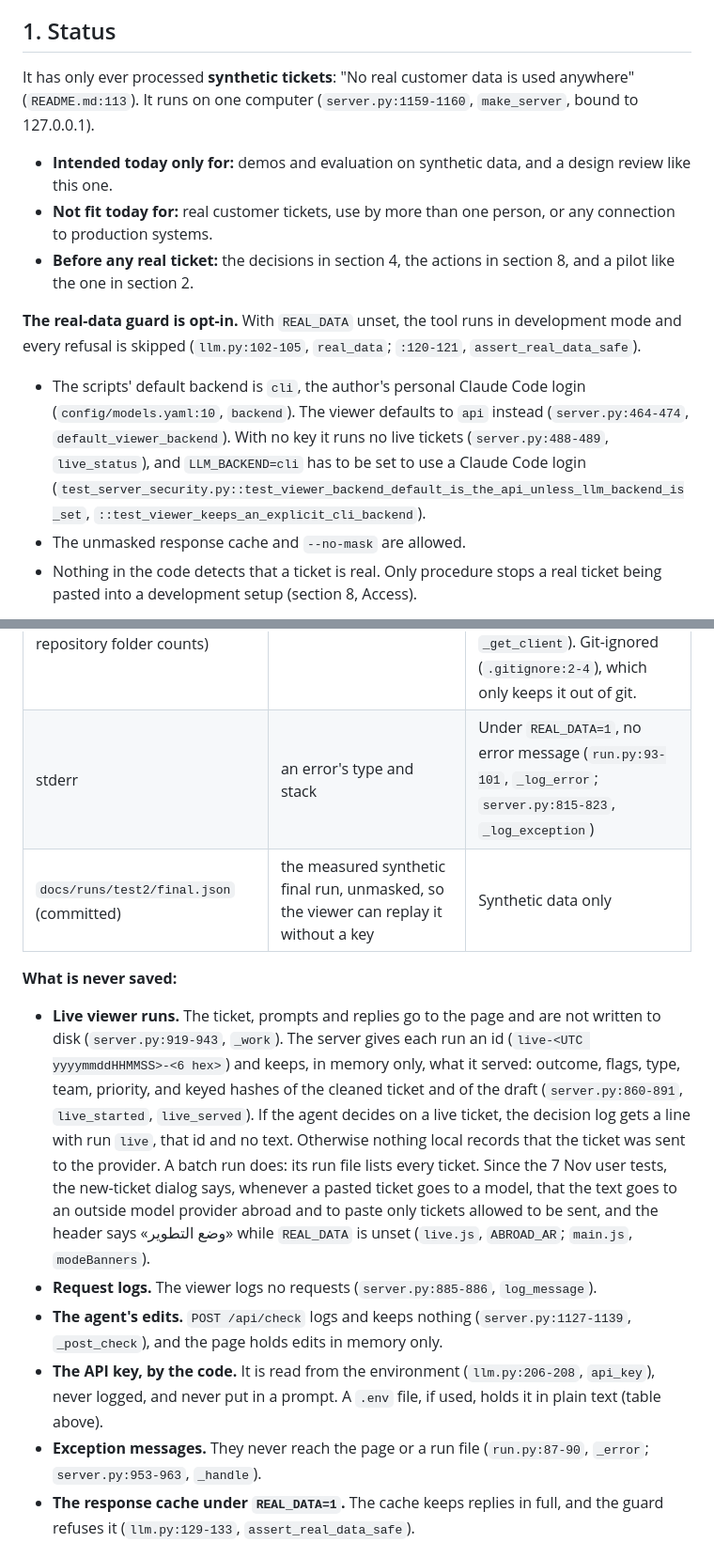
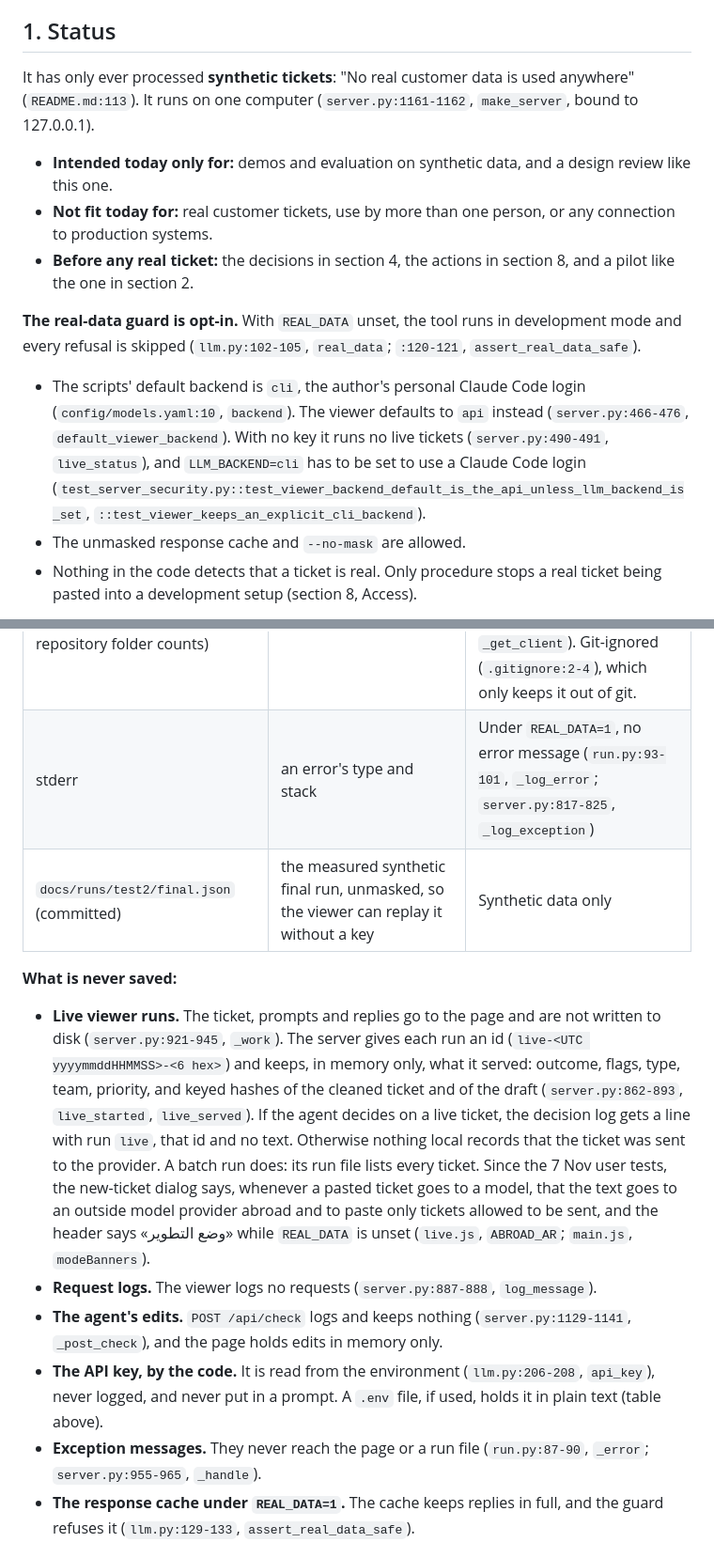
Before and after one commit to SDeath-Scythe/Support-Pipeline-Automation, a Markdown page: SECURITY.md, 2 parts joined by grey strips. Shown at 94% size. Drawn GitHub-style.

```diff
--- a/SECURITY.md
+++ b/SECURITY.md
@@ -20,14 +20,14 @@ For a regulated financial institution's security team deciding whether this coul
 
 ## 1. Status
 
-It has only ever processed **synthetic tickets**: "No real customer data is used anywhere" (`README.md:113`). It runs on one computer (`server.py:1159-1160`, `make_server`, bound to 127.0.0.1).
+It has only ever processed **synthetic tickets**: "No real customer data is used anywhere" (`README.md:113`). It runs on one computer (`server.py:1161-1162`, `make_server`, bound to 127.0.0.1).
 
 - **Intended today only for:** demos and evaluation on synthetic data, and a design review like this one.
 - **Not fit today for:** real customer tickets, use by more than one person, or any connection to production systems.
 - **Before any real ticket:** the decisions in section 4, the actions in section 8, and a pilot like the one in section 2.
 
 **The real-data guard is opt-in.** With `REAL_DATA` unset, the tool runs in development mode and every refusal is skipped (`llm.py:102-105`, `real_data`; `:120-121`, `assert_real_data_safe`).
-- The scripts' default backend is `cli`, the author's personal Claude Code login (`config/models.yaml:10`, `backend`). The viewer defaults to `api` instead (`server.py:464-474`, `default_viewer_backend`). With no key it runs no live tickets (`server.py:488-489`, `live_status`), and `LLM_BACKEND=cli` has to be set to use a Claude Code login (`test_server_security.py::test_viewer_backend_default_is_the_api_unless_llm_backend_is_set`, `::test_viewer_keeps_an_explicit_cli_backend`).
+- The scripts' default backend is `cli`, the author's personal Claude Code login (`config/models.yaml:10`, `backend`). The viewer defaults to `api` instead (`server.py:466-476`, `default_viewer_backend`). With no key it runs no live tickets (`server.py:490-491`, `live_status`), and `LLM_BACKEND=cli` has to be set to use a Claude Code login (`test_server_security.py::test_viewer_backend_default_is_the_api_unless_llm_backend_is_set`, `::test_viewer_keeps_an_explicit_cli_backend`).
 - The unmasked response cache and `--no-mask` are allowed.
 - Nothing in the code detects that a ticket is real. Only procedure stops a real ticket being pasted into a development setup (section 8, Access).
 
@@ -143,14 +143,14 @@ From a ticket arriving to an agent's decision:
 | The agent's browser, `localStorage` | one entry with five preferences: the mode, whether single-letter shortcuts are on, whether the "why" panel is open, the run on screen, and whether the first-visit card was closed (`util.js:231-255`, `loadPrefs`, `savePrefs`) | No ticket text, drafts, edits or ticks. Those stay in the page's memory (`state.js:1-2`). |
 | A `.env` file, if someone creates one (looked for from `src/pipeline/` upward, so the repository folder counts) | the API key and any other setting | **Plain text on disk.** `llm.py` loads it at import (`llm.py:54`, `:58`), and the no-key error suggests creating it (`llm.py:217-219`, `_get_client`). Git-ignored (`.gitignore:2-4`), which only keeps it out of git. |
-| stderr | an error's type and stack | Under `REAL_DATA=1`, no error message (`run.py:93-101`, `_log_error`; `server.py:815-823`, `_log_exception`) |
+| stderr | an error's type and stack | Under `REAL_DATA=1`, no error message (`run.py:93-101`, `_log_error`; `server.py:817-825`, `_log_exception`) |
 | `docs/runs/test2/final.json` (committed) | the measured synthetic final run, unmasked, so the viewer can replay it without a key | Synthetic data only |
 
 **What is never saved:**
-- **Live viewer runs.** The ticket, prompts and replies go to the page and are not written to disk (`server.py:919-943`, `_work`). The server gives each run an id (`live-<UTC yyyymmddHHMMSS>-<6 hex>`) and keeps, in memory only, what it served: outcome, flags, type, team, priority, and keyed hashes of the cleaned ticket and of the draft (`server.py:860-891`, `live_started`, `live_served`). If the agent decides on a live ticket, the decision log gets a line with run `live`, that id and no text. Otherwise nothing local records that the ticket was sent to the provider. A batch run does: its run file lists every ticket. Since the 7 Nov user tests, the new-ticket dialog says, whenever a pasted ticket goes to a model, that the text goes to an outside model provider abroad and to paste only tickets allowed to be sent, and the header says «وضع التطوير» while `REAL_DATA` is unset (`live.js`, `ABROAD_AR`; `main.js`, `modeBanners`).
-- **Request logs.** The viewer logs no requests (`server.py:885-886`, `log_message`).
-- **The agent's edits.** `POST /api/check` logs and keeps nothing (`server.py:1127-1139`, `_post_check`), and the page holds edits in memory only.
+- **Live viewer runs.** The ticket, prompts and replies go to the page and are not written to disk (`server.py:921-945`, `_work`). The server gives each run an id (`live-<UTC yyyymmddHHMMSS>-<6 hex>`) and keeps, in memory only, what it served: outcome, flags, type, team, priority, and keyed hashes of the cleaned ticket and of the draft (`server.py:862-893`, `live_started`, `live_served`). If the agent decides on a live ticket, the decision log gets a line with run `live`, that id and no text. Otherwise nothing local records that the ticket was sent to the provider. A batch run does: its run file lists every ticket. Since the 7 Nov user tests, the new-ticket dialog says, whenever a pasted ticket goes to a model, that the text goes to an outside model provider abroad and to paste only tickets allowed to be sent, and the header says «وضع التطوير» while `REAL_DATA` is unset (`live.js`, `ABROAD_AR`; `main.js`, `modeBanners`).
+- **Request logs.** The viewer logs no requests (`server.py:887-888`, `log_message`).
+- **The agent's edits.** `POST /api/check` logs and keeps nothing (`server.py:1129-1141`, `_post_check`), and the page holds edits in memory only.
 - **The API key, by the code.** It is read from the environment (`llm.py:206-208`, `api_key`), never logged, and never put in a prompt. A `.env` file, if used, holds it in plain text (table above).
-- **Exception messages.** They never reach the page or a run file (`run.py:87-90`, `_error`; `server.py:953-963`, `_handle`).
+- **Exception messages.** They never reach the page or a run file (`run.py:87-90`, `_error`; `server.py:955-965`, `_handle`).
 - **The response cache under `REAL_DATA=1`.** The cache keeps replies in full, and the guard refuses it (`llm.py:129-133`, `assert_real_data_safe`).
 
 ## 4. Data classification and the decision to send tickets out
```
Also changed, not shown: other parts of SECURITY.md (+17 -17 lines).
